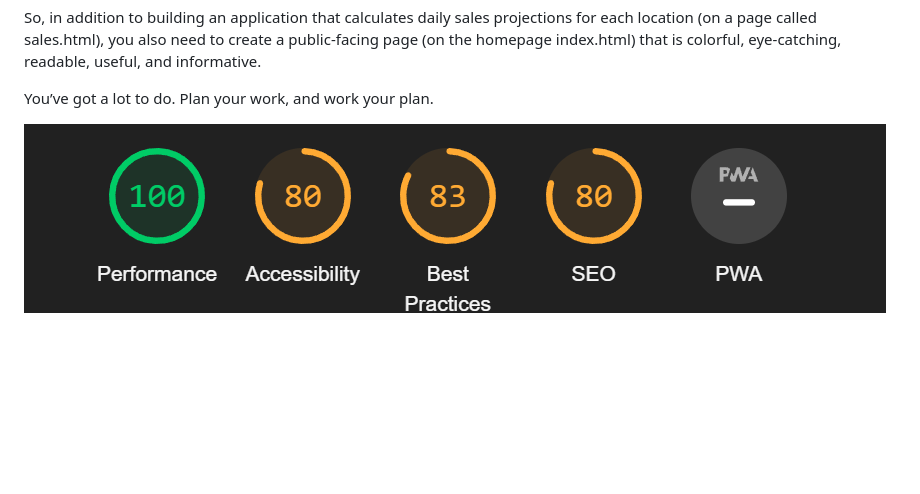
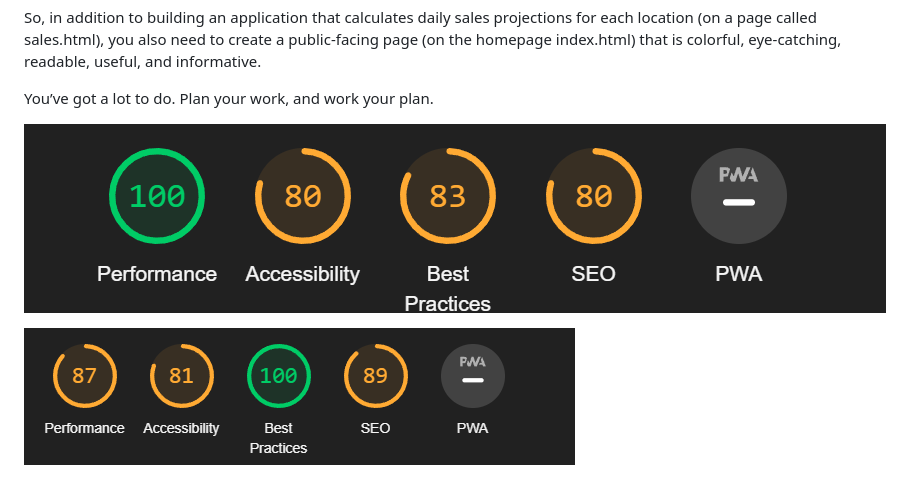
Before and after one commit to i-sopha/cookie-stand, a Markdown page: README.md, the part around the change. Drawn GitHub-style; pictures changed too: assets/img/lighthouse-lab9.png (added); blank space fills up the shorter version.

```diff
--- a/README.md
+++ b/README.md
@@ -22,4 +22,6 @@ So, in addition to building an application that calculates daily sales projectio
 
 You’ve got a lot to do. Plan your work, and work your plan.
 
-![Lighthouse](./assets/img/lighthouse.png)
+![Lighthouse](./assets/img/lighthouse-lab8.png)
+
+![LightHouse](./assets/img/lighthouse-lab9.png)
```
Also changed, not shown: assets/img/lighthouse-lab8.png (renamed from assets/img/lighthouse.png), 4 other files.
